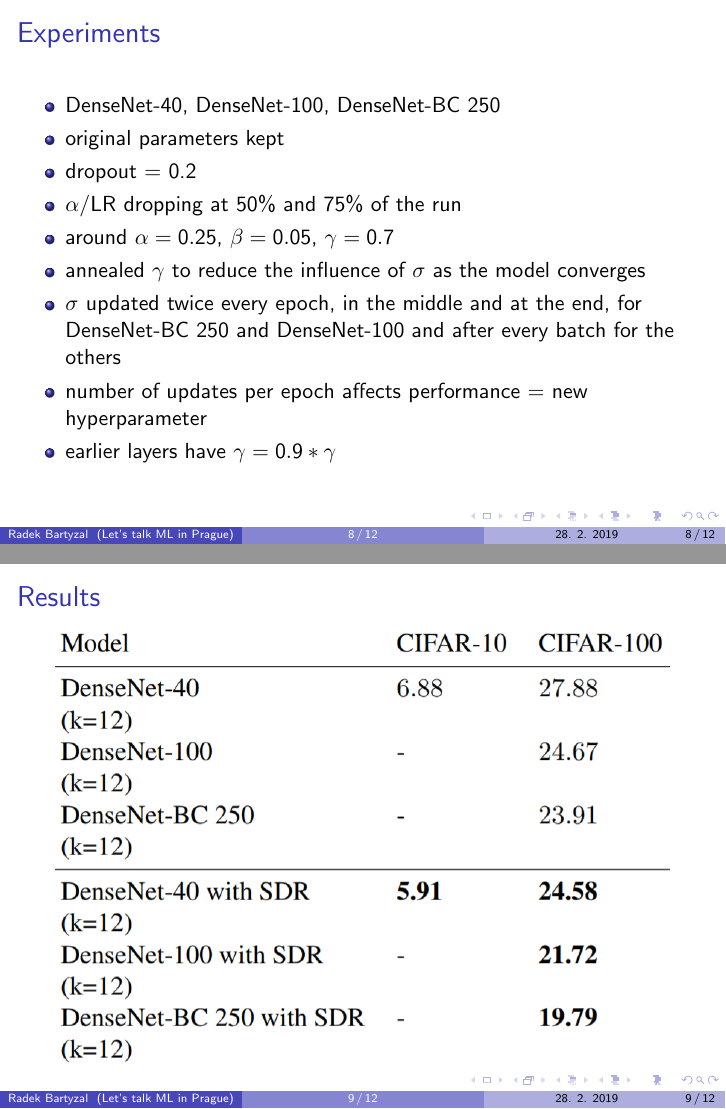
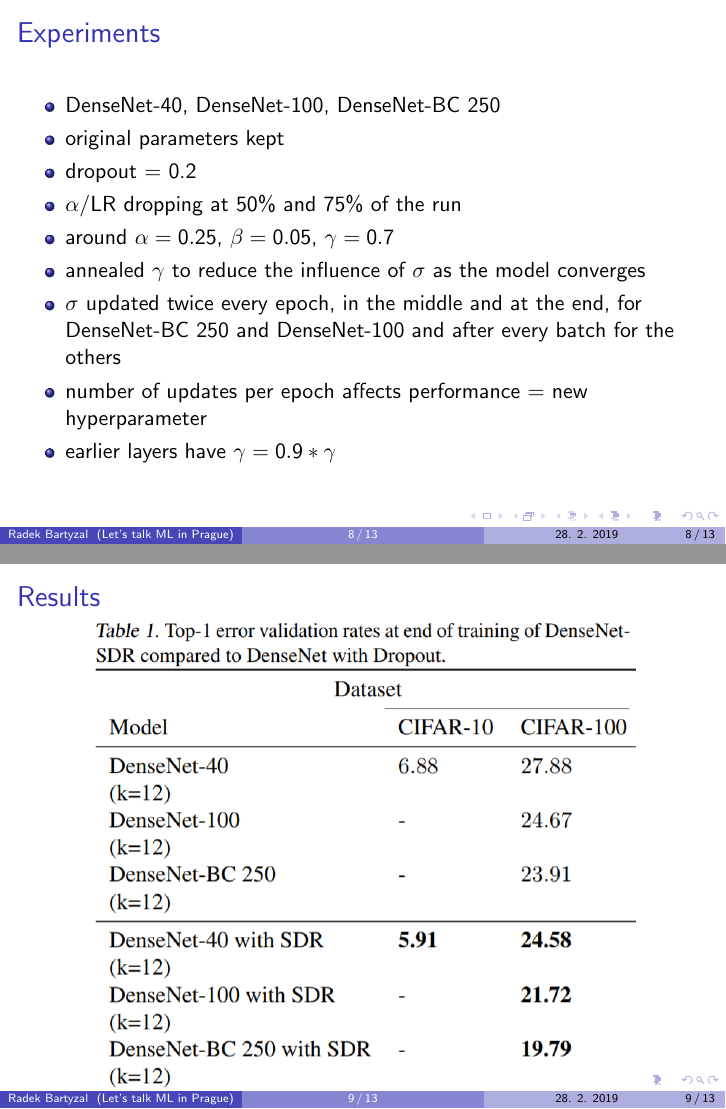
Before and after one commit to BartyzalRadek/lets-talk-ml, LaTeX slides (talks/Dropout_is_SDR/Droupout_is_SDR.tex): pages 8 and 9 of 12 before the commit and pages 8 and 9 of 13 after it, joined at a grey line. Compiled offline with pdfLaTeX.

Commit message:
Better results.

```diff
--- a/talks/Dropout_is_SDR/Droupout_is_SDR.tex
+++ b/talks/Dropout_is_SDR/Droupout_is_SDR.tex
@@ -184,7 +184,13 @@ Exponentially lower $\sigma$ = lower temperature = converge:
 %--------- END Frame 7 -------------
 \begin{frame}{Results}
 \begin{figure}[h]
-\includegraphics[width=0.9\textwidth]{img/results}
+\includegraphics[width=0.8\textwidth]{img/results_val}
+\end{figure}
+\end{frame}
+%--------- END Frame 7 -------------
+\begin{frame}{Results}
+\begin{figure}[h]
+\includegraphics[width=0.8\textwidth]{img/results_train}
 \end{figure}
 \end{frame}
 %--------- END Frame 7 -------------
```
Also changed, not shown: talks/Dropout_is_SDR/img/results.png (deleted), talks/Dropout_is_SDR/img/results_train.png (added), talks/Dropout_is_SDR/img/results_val.png (added).
